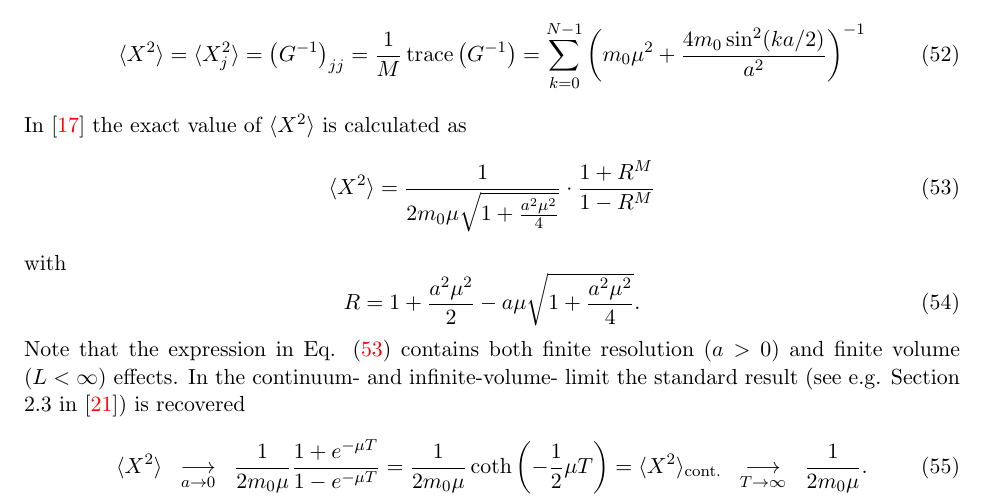
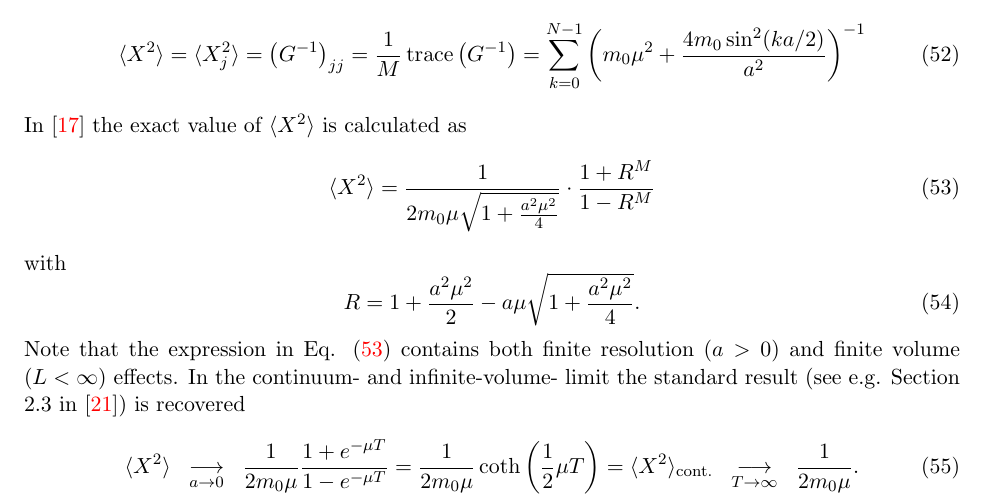
Before and after one commit to eikehmueller/mlmcpathintegral, a LaTeX document (quantum/doc/plan.tex): part of page 14 of 19, cut so that both start at the same text. Compiled offline with pdfLaTeX.

Commit message:
Fixed typo

```diff
--- a/quantum/doc/plan.tex
+++ b/quantum/doc/plan.tex
@@ -480,7 +480,7 @@ Note that the expression in Eq. (\ref{eqn:Xsquared_exact}) contains both finite
 \begin{equation}
 \langle X^2\rangle\;\; \underset{a\rightarrow 0}{\longrightarrow}\;\;
 \frac{1}{2m_0\mu}\frac{1+e^{-\mu T}}{1-e^{-\mu T}}
-=\frac{1}{2m_0\mu}\coth\left(-\frac{1}{2}\mu T\right)=\langle X^2\rangle_{\text{cont.}}
+=\frac{1}{2m_0\mu}\coth\left(\frac{1}{2}\mu T\right)=\langle X^2\rangle_{\text{cont.}}
 \;\; \underset{T\rightarrow \infty}{\longrightarrow}\;\;\frac{1}{2m_0 \mu}.\label{eqn:Xsquared_continuum}
 \end{equation}
 Taylor-expanding we can also calculate the leading-order corrections in the lattice spacing as
```
